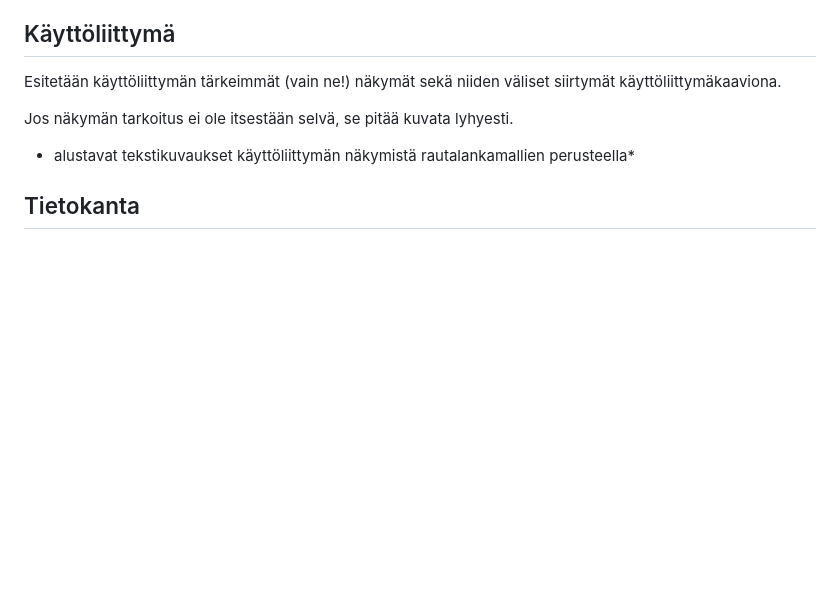
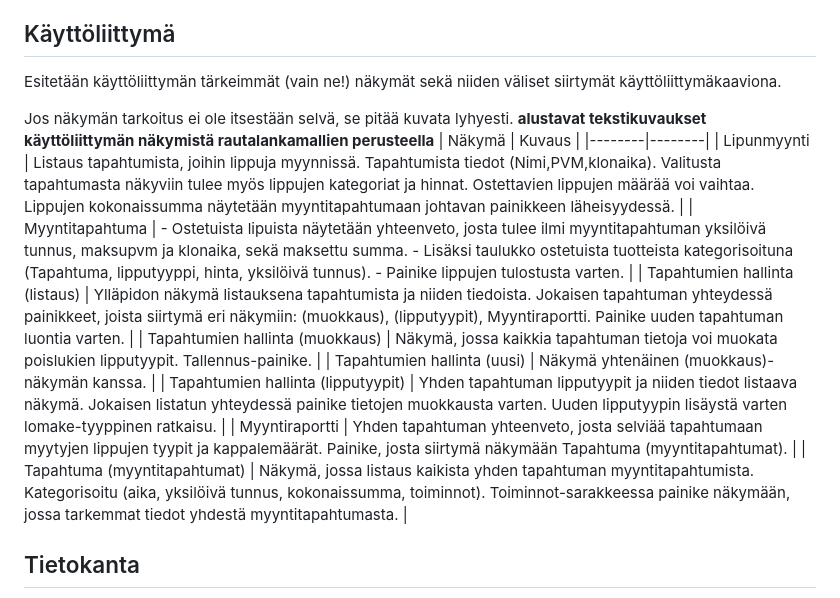
Before and after one commit to Santks/Kaaos-Solutions, a Markdown page: TicketGuru/README.md, the part around the change. GitHub-like rendering; blank space fills up the shorter version.

Commit message:
tekstikuvaukset näkymistä (alustava)

```diff
--- a/TicketGuru/README.md
+++ b/TicketGuru/README.md
@@ -45,7 +45,17 @@ Käyttäjätarinat löytyvät projektin SCRUM-taulun vasemmasta laidasta. [Linkk
 Esitetään käyttöliittymän tärkeimmät (vain ne!) näkymät sekä niiden väliset siirtymät käyttöliittymäkaaviona.
 
 Jos näkymän tarkoitus ei ole itsestään selvä, se pitää kuvata lyhyesti.
-* alustavat tekstikuvaukset käyttöliittymän näkymistä rautalankamallien perusteella*
+**alustavat tekstikuvaukset käyttöliittymän näkymistä rautalankamallien perusteella**
+| Näkymä | Kuvaus |
+|--------|--------|
+| Lipunmyynti | Listaus tapahtumista, joihin lippuja myynnissä. Tapahtumista tiedot (Nimi,PVM,klonaika). Valitusta tapahtumasta näkyviin tulee myös lippujen kategoriat ja hinnat. Ostettavien lippujen määrää voi vaihtaa. Lippujen kokonaissumma näytetään myyntitapahtumaan johtavan painikkeen läheisyydessä. |
+| Myyntitapahtuma | - Ostetuista lipuista näytetään yhteenveto, josta tulee ilmi myyntitapahtuman yksilöivä tunnus, maksupvm ja klonaika, sekä maksettu summa. - Lisäksi taulukko ostetuista tuotteista kategorisoituna (Tapahtuma, lipputyyppi, hinta, yksilöivä tunnus). - Painike lippujen tulostusta varten. |
+| Tapahtumien hallinta (listaus) | Ylläpidon näkymä listauksena tapahtumista ja niiden tiedoista. Jokaisen tapahtuman yhteydessä painikkeet, joista siirtymä eri näkymiin: (muokkaus), (lipputyypit), Myyntiraportti. Painike uuden tapahtuman luontia varten. |
+| Tapahtumien hallinta (muokkaus) | Näkymä, jossa kaikkia tapahtuman tietoja voi muokata poislukien lipputyypit. Tallennus-painike. |
+| Tapahtumien hallinta (uusi) | Näkymä yhtenäinen (muokkaus)-näkymän kanssa. |
+| Tapahtumien hallinta (lipputyypit) | Yhden tapahtuman lipputyypit ja niiden tiedot listaava näkymä. Jokaisen listatun yhteydessä painike tietojen muokkausta varten. Uuden lipputyypin lisäystä varten lomake-tyyppinen ratkaisu. |
+| Myyntiraportti | Yhden tapahtuman yhteenveto, josta selviää tapahtumaan myytyjen lippujen tyypit ja kappalemäärät. Painike, josta siirtymä näkymään Tapahtuma (myyntitapahtumat). |
+| Tapahtuma (myyntitapahtumat) | Näkymä, jossa listaus kaikista yhden tapahtuman myyntitapahtumista. Kategorisoitu (aika, yksilöivä tunnus, kokonaissumma, toiminnot). Toiminnot-sarakkeessa painike näkymään, jossa tarkemmat tiedot yhdestä myyntitapahtumasta. |
 
 ## Tietokanta
 Järjestelmään säilöttävät ja siinä käsiteltävät tiedot ja niiden väliset suhteet kuvataan käsitekaaviolla. Käsitemalliin sisältyy myös taulujen välisten viiteyhteyksien ja avainten määritykset. Tietokanta kuvataan käyttäen jotain kuvausmenetelmää, joko ER-kaaviota ja UML-luokkakaaviota.
```
